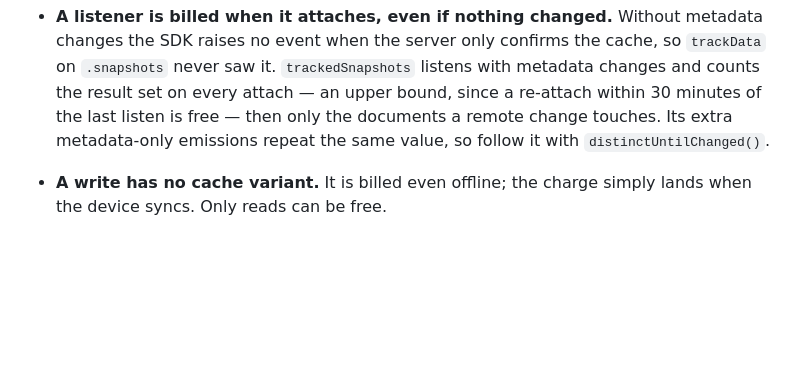
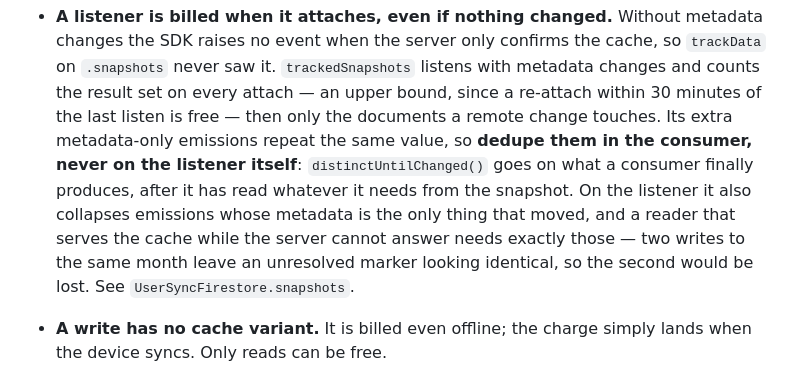
Before and after one commit to Georgevik/turnia, a Markdown page: CLAUDE.md, the part around the change. Drawn GitHub-style; blank space fills up the shorter version.

Commit message:
Document that snapshot dedup belongs in the consumer, not the listener

```diff
--- a/CLAUDE.md
+++ b/CLAUDE.md
@@ -431,7 +431,12 @@ Two rules that are easy to get wrong:
   it. `trackedSnapshots` listens with metadata changes and counts the result set on every attach —
   an upper bound, since a re-attach within 30 minutes of the last listen is free — then only the
   documents a remote change touches. Its extra metadata-only emissions repeat the same value, so
-  follow it with `distinctUntilChanged()`.
+  **dedupe them in the consumer, never on the listener itself**: `distinctUntilChanged()` goes on
+  what a consumer finally produces, after it has read whatever it needs from the snapshot. On the
+  listener it also collapses emissions whose metadata is the only thing that moved, and a reader
+  that serves the cache while the server cannot answer needs exactly those — two writes to the same
+  month leave an unresolved marker looking identical, so the second would be lost. See
+  `UserSyncFirestore.snapshots`.
 - **A write has no cache variant.** It is billed even offline; the charge simply lands when the device syncs. Only reads can be free.
 
 - **`trackFunction` goes *before* the call**, which is the opposite rule and has the opposite reason: a callable is billed the moment it reaches Google, refusals included, so counting it afterwards would hide exactly the failures worth seeing. What a function then spends on its own reads and writes never reaches this audit — it happens server-side with admin privileges — so one `Calls: 1` can stand for a dozen documents.
```
